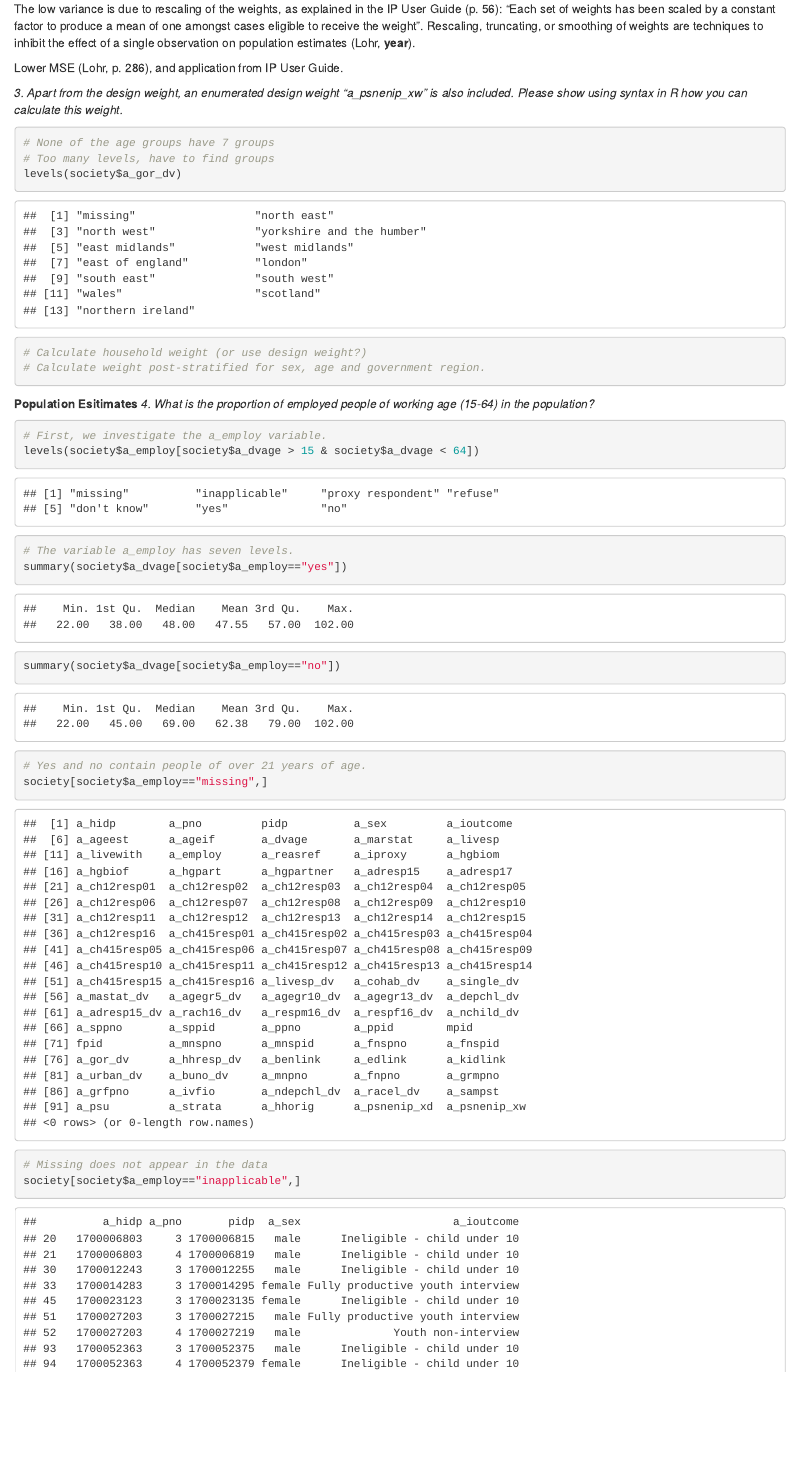
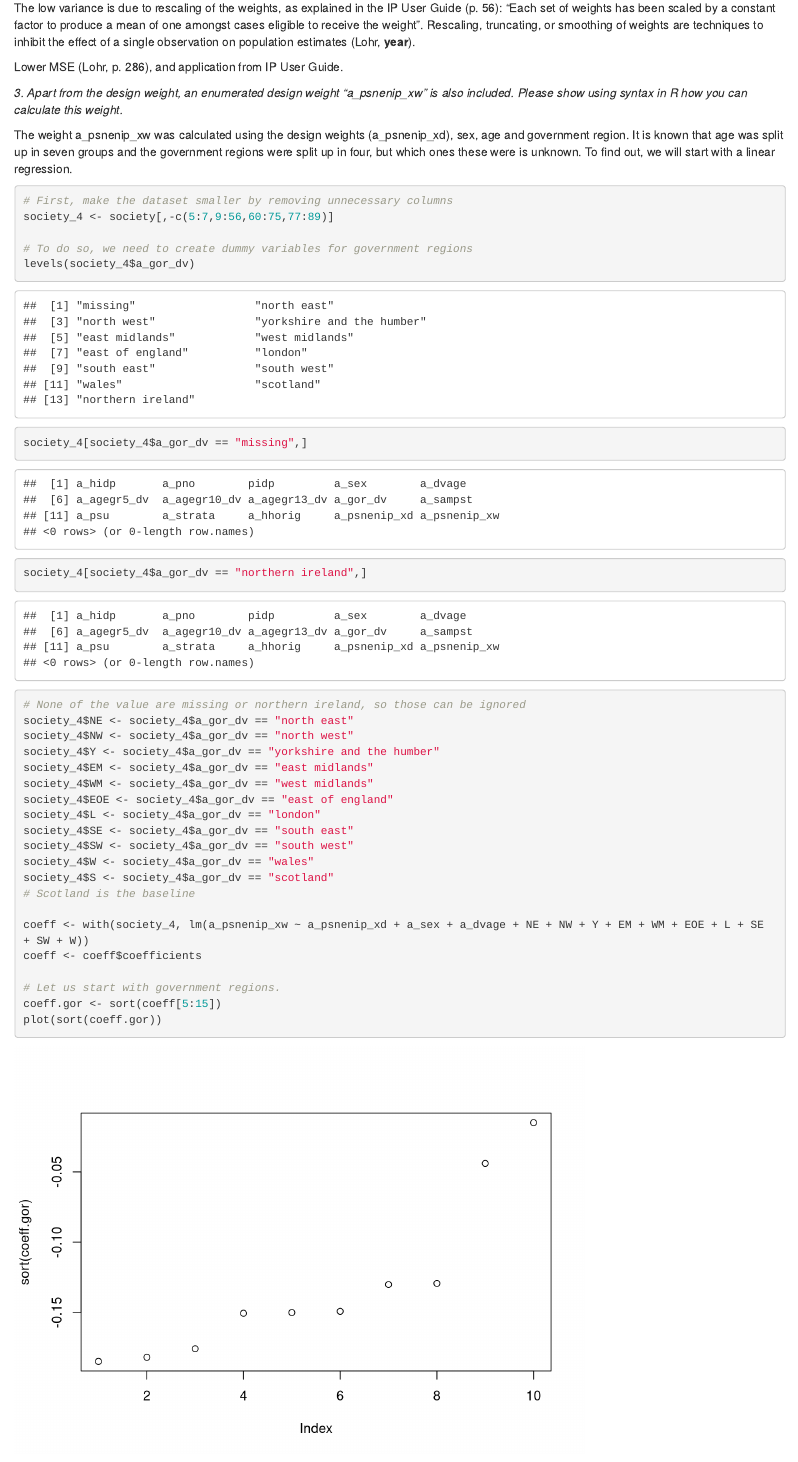
Before and after one commit to hanneoberman/svy, an R Markdown document (SurveyFinalAssignment.Rmd): the page in a window 1100 px wide, from 4270 px down before the commit and from 4520 px down after it, so that both start at the same text. Rendered offline with R 4.5, knitr and Pandoc, with nearby package versions.

Commit message:
Update Q3 & 4

````diff
--- a/SurveyFinalAssignment.Rmd
+++ b/SurveyFinalAssignment.Rmd
@@ -50,7 +51,35 @@ The low variance is due to rescaling of the weights, as explained in the IP User
 Lower MSE (Lohr, p. 286), and application from IP User Guide.
 
 *3. Apart from the design weight, an enumerated design weight "a_psnenip_xw" is also included. Please show using syntax in R how you can calculate this weight.*
+
+The weight a_psnenip_xw was calculated using the design weights (a_psnenip_xd), sex, age and government region. It is known that age was split up in seven groups and the government regions were split up in four, but which ones these were is unknown. To find out, we will start with a linear regression.
+
+
 ```{r}
-# None of the age groups have 7 groups
-# Too many levels, have to find groups
-levels(society$a_gor_dv)
+# First, make the dataset smaller by removing unnecessary columns
+society_4 <- society[,-c(5:7,9:56,60:75,77:89)]
+
+# To do so, we need to create dummy variables for government regions
+levels(society_4$a_gor_dv)
+society_4[society_4$a_gor_dv == "missing",]
+society_4[society_4$a_gor_dv == "northern ireland",]
+# None of the value are missing or northern ireland, so those can be ignored
+society_4$NE <- society_4$a_gor_dv == "north east"
+society_4$NW <- society_4$a_gor_dv == "north west"
+society_4$Y <- society_4$a_gor_dv == "yorkshire and the humber"
+society_4$EM <- society_4$a_gor_dv == "east midlands"
+society_4$WM <- society_4$a_gor_dv == "west midlands"
+society_4$EOE <- society_4$a_gor_dv == "east of england"
+society_4$L <- society_4$a_gor_dv == "london"
+society_4$SE <- society_4$a_gor_dv == "south east"
+society_4$SW <- society_4$a_gor_dv == "south west"
+society_4$W <- society_4$a_gor_dv == "wales"
+society_4$S <- society_4$a_gor_dv == "scotland"
+# Scotland is the baseline
+
+coeff <- with(society_4, lm(a_psnenip_xw ~ a_psnenip_xd + a_sex + a_dvage + NE + NW + Y + EM + WM + EOE + L + SE + SW + W))
+coeff <- coeff$coefficients
+
+# Let us start with government regions.
+coeff.gor <- sort(coeff[5:15])
+plot(sort(coeff.gor))
````
Also changed, not shown: GOR.png (added), GOR_orig.png (added), SurveyFinalAssignment.nb.html, SurveyFinalAssignment.Rmd (50 more changed lines).
